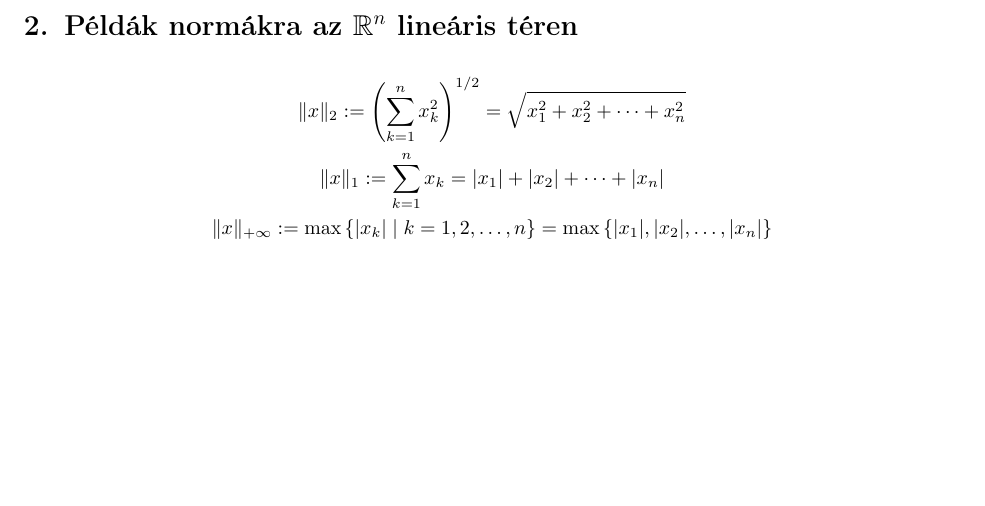
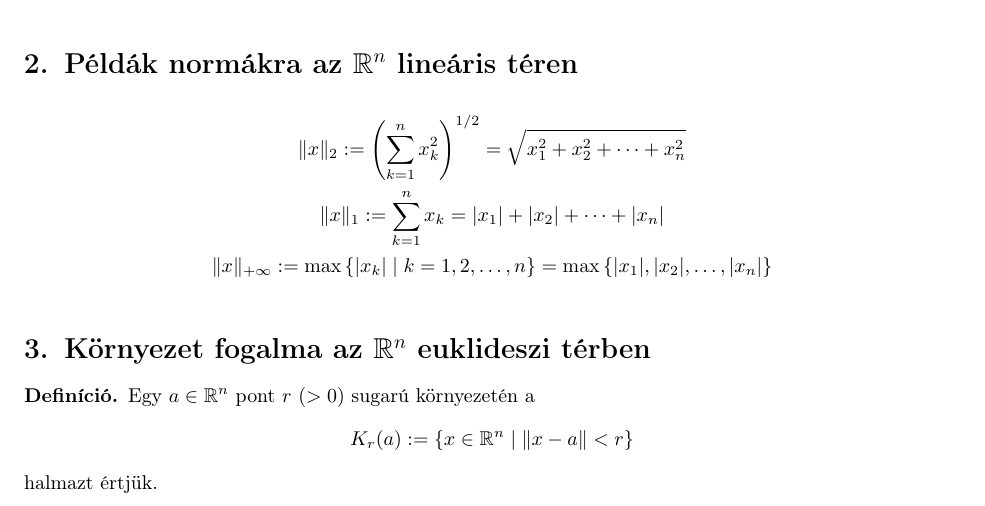
Before and after one commit to krajcsozalan/elte-ik-pti-bsc, a LaTeX document (btvft/2024-2025-2/röpzh/1.tex): part of the page, cut so that both start at the same text, the shorter picture padded with empty space. Compiled offline with pdfLaTeX.

Commit message:
feat(1): add question no. 3

```diff
--- a/btvft/2024-2025-2/röpzh/1.tex
+++ b/btvft/2024-2025-2/röpzh/1.tex
@@ -35,4 +35,13 @@
 	\| x \|_{+\infty} := \max\left\{ |x_k| \mid k = 1, 2, \dots, n \right\} =
 	\max\left\{ |x_1|, |x_2|, \dots, |x_n|  \right\}
 \end{gather*}
+\goodbreak
+\section{Környezet fogalma az $\mathbb{R}^n$ euklideszi térben}
+\begin{definition*}
+	Egy $a \in \mathbb{R}^n$ pont $r$ $(> 0)$ sugarú környezetén a
+	\begin{equation*}
+		K_r(a) := \left\{ x \in \mathbb{R}^n \mid \| x - a \| < r \right\}
+	\end{equation*}
+	halmazt értjük.
+\end{definition*}
 \end{document}
```
Also changed, not shown: 1 other file.
